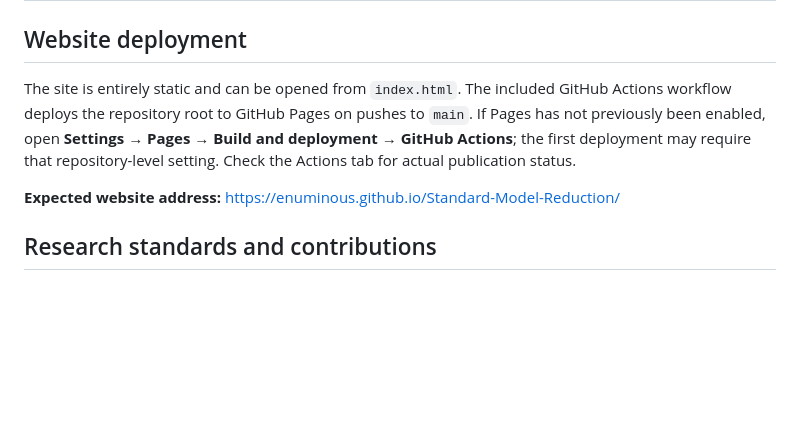
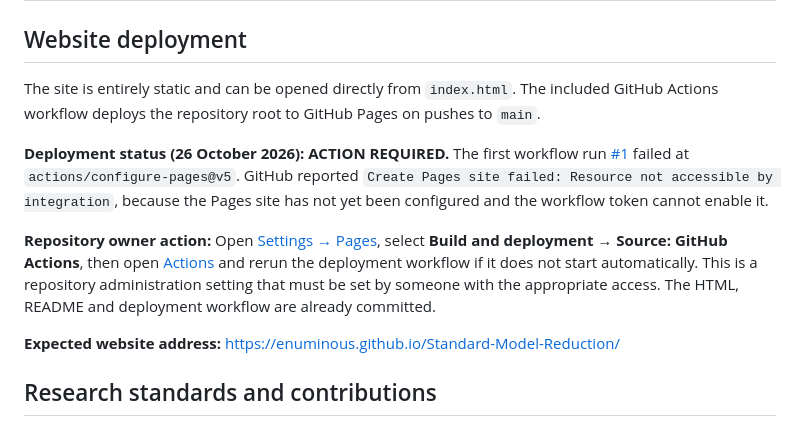
Before and after one commit to enuminous/Standard-Model-Reduction, a Markdown page: README.md, the part around the change. GitHub-like rendering; blank space fills up the shorter version.

Commit message:
Document Pages enablement blocker and exact deployment steps

```diff
--- a/README.md
+++ b/README.md
@@ -122,7 +122,11 @@ Without those steps the notation is a model-building possibility, not evidence f
 
 ## Website deployment
 
-The site is entirely static and can be opened from `index.html`. The included GitHub Actions workflow deploys the repository root to GitHub Pages on pushes to `main`. If Pages has not previously been enabled, open **Settings → Pages → Build and deployment → GitHub Actions**; the first deployment may require that repository-level setting. Check the Actions tab for actual publication status.
+The site is entirely static and can be opened directly from `index.html`. The included GitHub Actions workflow deploys the repository root to GitHub Pages on pushes to `main`.
+
+**Deployment status (26 October 2026): ACTION REQUIRED.** The first workflow run [#1](https://github.com/enuminous/Standard-Model-Reduction/actions/runs/40396210227) failed at `actions/configure-pages@v5`. GitHub reported `Create Pages site failed: Resource not accessible by integration`, because the Pages site has not yet been configured and the workflow token cannot enable it.
+
+**Repository owner action:** Open [Settings → Pages](https://github.com/enuminous/Standard-Model-Reduction/settings/pages), select **Build and deployment → Source: GitHub Actions**, then open [Actions](https://github.com/enuminous/Standard-Model-Reduction/actions/workflows/pages.yml) and rerun the deployment workflow if it does not start automatically. This is a repository administration setting that must be set by someone with the appropriate access. The HTML, README and deployment workflow are already committed.
 
 **Expected website address:** https://enuminous.github.io/Standard-Model-Reduction/
 
```
